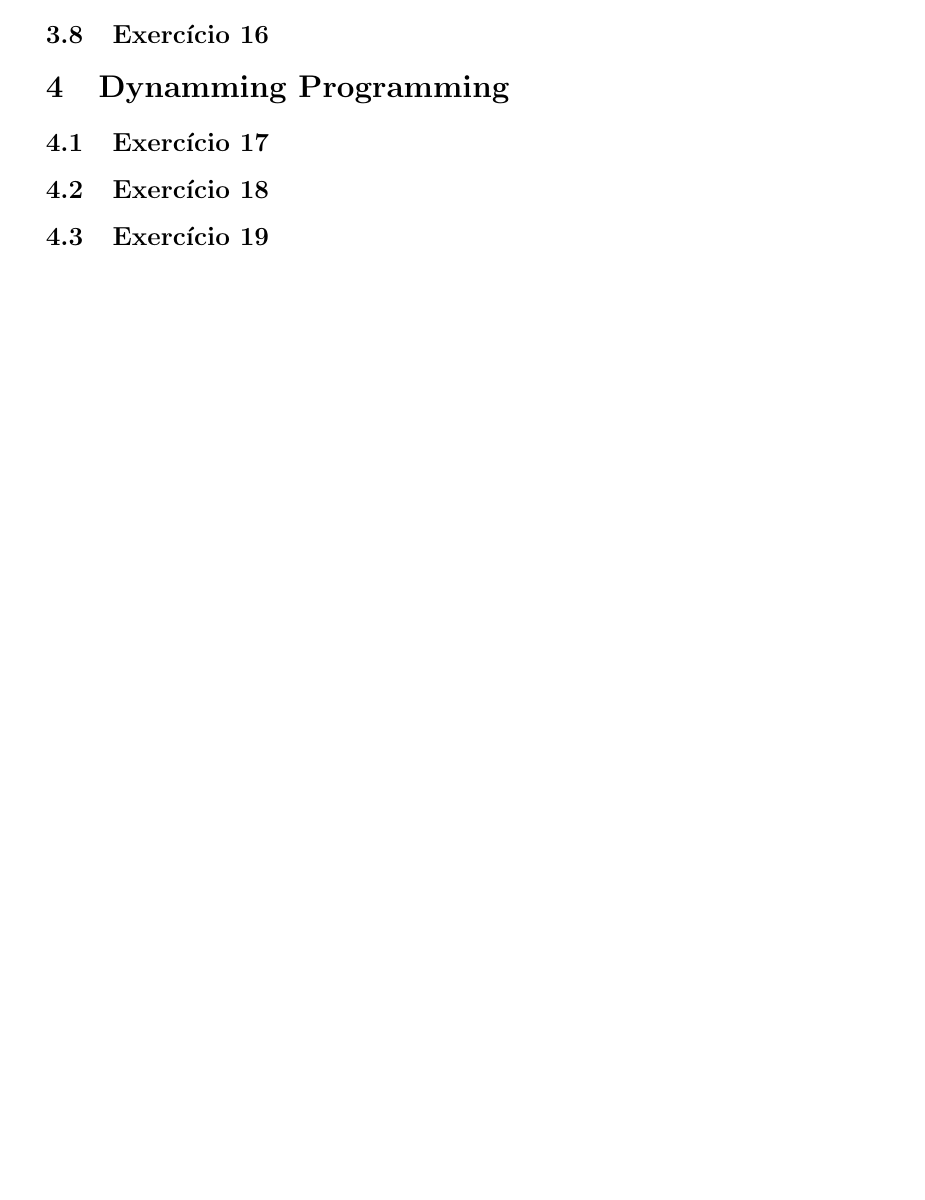
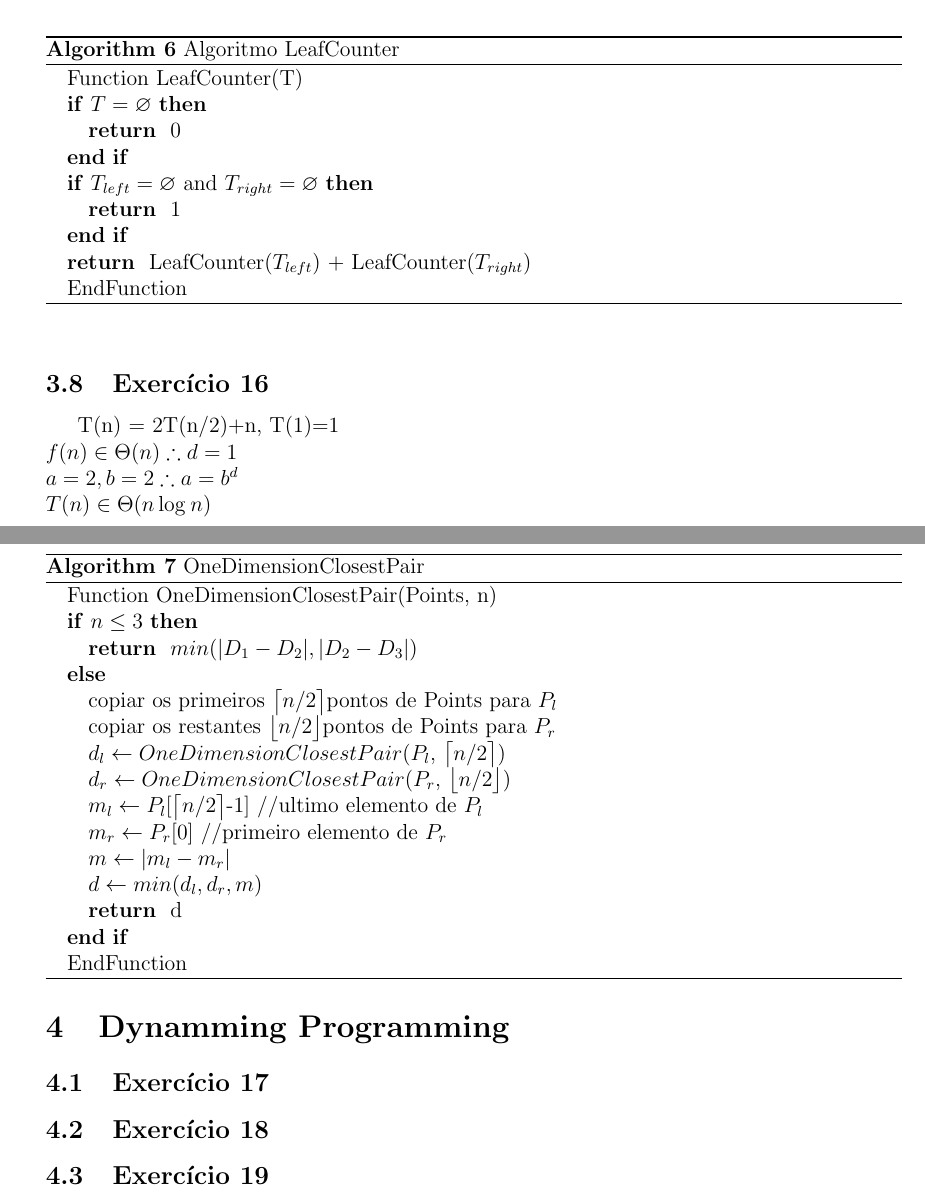
Before and after one commit to adorilson/algoritmos-stuff, a LaTeX document (exercicios_design_algoritmos/report/report.tex, which reads exercicios_design_algoritmos/report/divide_and_conquer.tex): part of page 8 of 8 before the commit and two parts of pages 8 and 9 of 9 after it, the two joined at a grey line, cut at the place of the change, the shorter picture padded with empty space. Compiled offline with pdfLaTeX.

Commit message:
[divide_and_conquer] Exercicio 16

```diff
--- a/exercicios_design_algoritmos/report/divide_and_conquer.tex
+++ b/exercicios_design_algoritmos/report/divide_and_conquer.tex
@@ -192,6 +192,49 @@ definitivos e i' $>$ j', portanto o QuickSort é um algoritmo instável.
 
 \lstinputlisting[language=Python]{../q14.py}
 
+
 \subsection{Exercício 15}\label{sec:exer15}
 
+\begin{algorithm}
+  \caption{Algoritmo LeafCounter}
+  \begin{algorithmic}
+    \STATE Function LeafCounter(T)
+      \IF {$T=\varnothing$}
+        \RETURN 0
+      \ENDIF
+      \IF {$T_{left}=\varnothing$ and $T_{right}=\varnothing$}
+        \RETURN 1
+      \ENDIF
+      \RETURN LeafCounter($T_{left}$) + LeafCounter($T_{right}$)
+    \STATE EndFunction
+  \end{algorithmic}
+\end{algorithm}
+
+
 \subsection{Exercício 16}\label{sec:exer16}
+
+\begin{algorithm}
+  \caption{OneDimensionClosestPair}
+  \begin{algorithmic}
+    \STATE Function OneDimensionClosestPair(Points, n)
+      \IF {$n \le 3$}
+        \RETURN $min(|D_1 - D_2|, |D_2 - D_3|)$
+      \ELSE
+        \STATE copiar os primeiros \big\lceil$n/2$\big\rceil pontos de Points para $P_l$
+        \STATE copiar os restantes \big\lfloor$n/2$\big\rfloor pontos de Points para $P_r$
+        \STATE $d_l \leftarrow OneDimensionClosestPair(P_l$, \big\lceil$n/2$\big\rceil)
+        \STATE $d_r \leftarrow OneDimensionClosestPair(P_r$, \big\lfloor$n/2$\big\rfloor)
+        \STATE $m_l \leftarrow P_l$[\big\lceil$n/2$\big\rceil-1] {//ultimo elemento de $P_l$}
+        \STATE $m_r \leftarrow P_r[0]$ {//primeiro elemento de $P_r$}
+        \STATE $m \leftarrow |m_l - m_r|$
+        \STATE $d \leftarrow min(d_l, d_r, m)$
+        \RETURN d
+      \ENDIF
+    \STATE EndFunction
+  \end{algorithmic}
+\end{algorithm}
+
+T(n) = 2T(n/2)+n, T(1)=1 \\
+  $f(n) \in \Theta(n) \therefore d=1$ \\
+  $a = 2, b = 2 \therefore a=b^{d}$ \\
+  $T(n) \in \Theta(n\log_{}n)$
```
